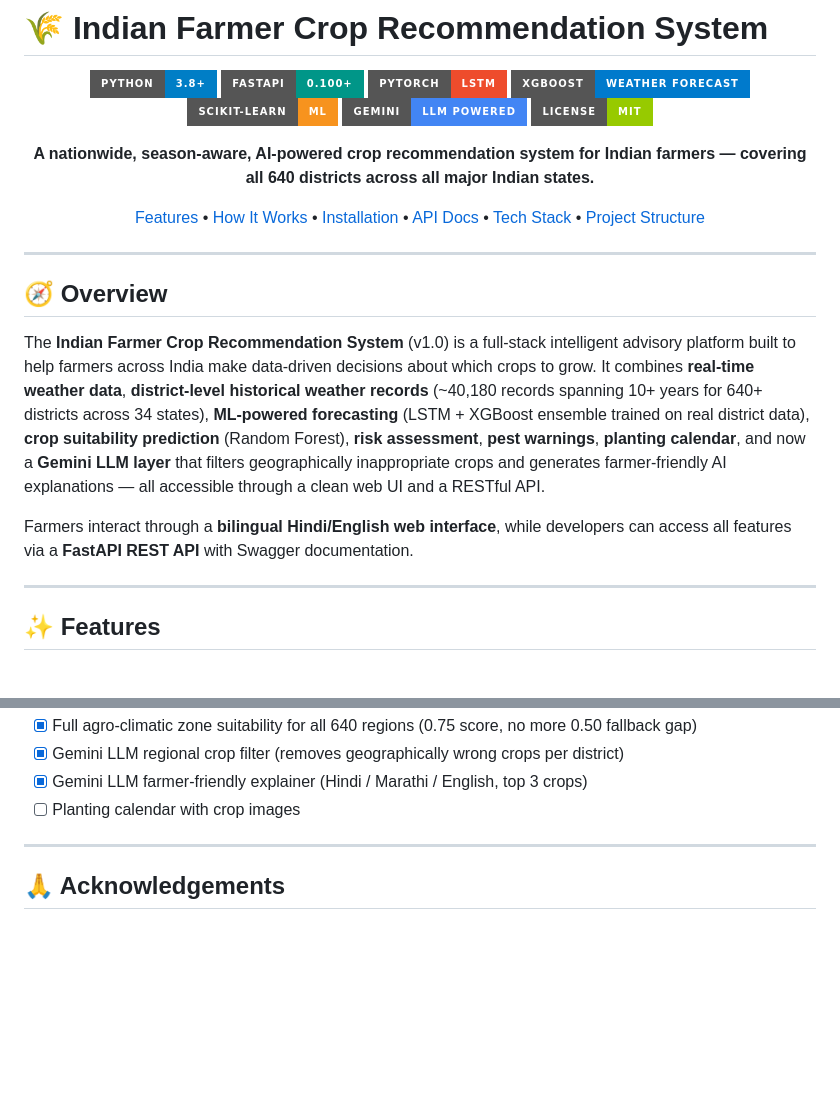
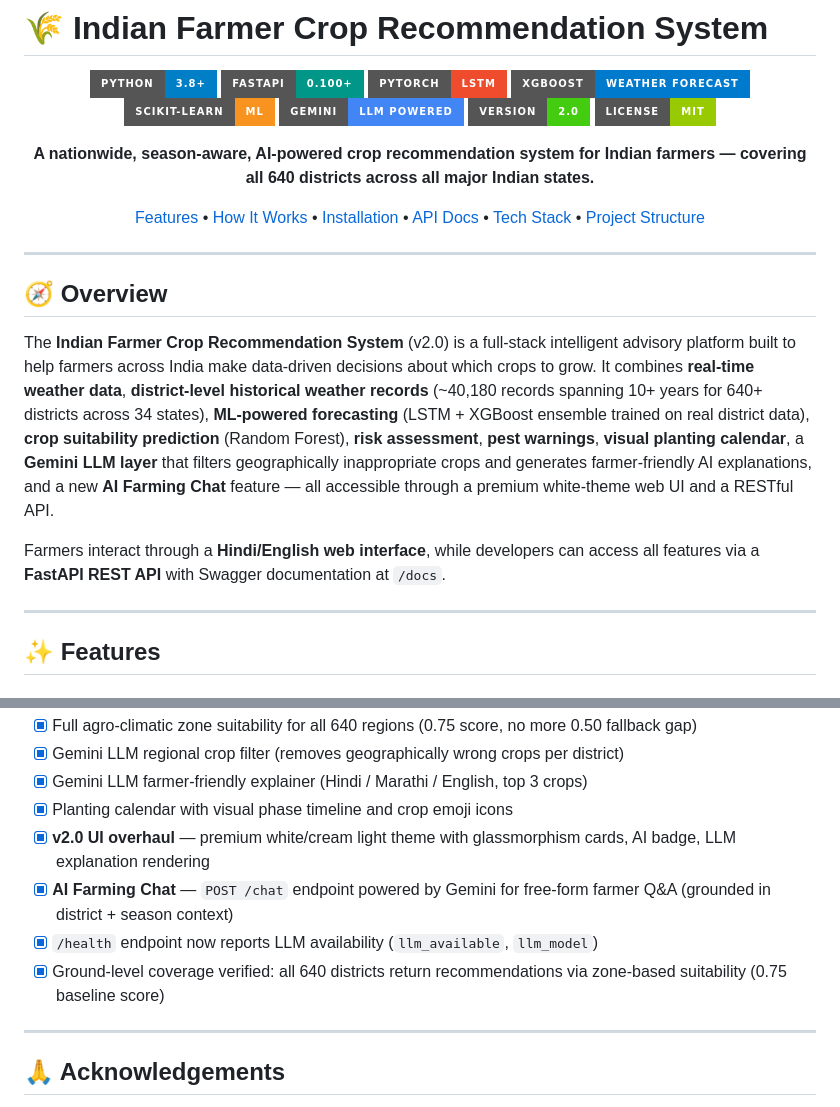
Before and after one commit to tirthch25/Indian-Farmer-Crop-Recommendation-System, a Markdown page: README.md, 2 parts joined by grey strips. Drawn GitHub-style; badges without logos; blank space fills up the shorter version.

Commit message:
docs: update README to v2.0 - all roadmap items complete

```diff
--- a/README.md
+++ b/README.md
@@ -8,6 +8,7 @@
 ![XGBoost](https://img.shields.io/badge/XGBoost-Weather%20Forecast-007ACC?style=for-the-badge)
 ![scikit-learn](https://img.shields.io/badge/Scikit--Learn-ML-F7931E?style=for-the-badge&logo=scikit-learn)
 ![Gemini](https://img.shields.io/badge/Gemini-LLM%20Powered-4285F4?style=for-the-badge&logo=google)
+![Version](https://img.shields.io/badge/Version-2.0-brightgreen?style=for-the-badge)
 ![License](https://img.shields.io/badge/License-MIT-green?style=for-the-badge)
 
 **A nationwide, season-aware, AI-powered crop recommendation system for Indian farmers — covering all 640 districts across all major Indian states.**
@@ -20,9 +21,9 @@
 
 ## 🧭 Overview
 
-The **Indian Farmer Crop Recommendation System** (v1.0) is a full-stack intelligent advisory platform built to help farmers across India make data-driven decisions about which crops to grow. It combines **real-time weather data**, **district-level historical weather records** (~40,180 records spanning 10+ years for 640+ districts across 34 states), **ML-powered forecasting** (LSTM + XGBoost ensemble trained on real district data), **crop suitability prediction** (Random Forest), **risk assessment**, **pest warnings**, **planting calendar**, and now a **Gemini LLM layer** that filters geographically inappropriate crops and generates farmer-friendly AI explanations — all accessible through a clean web UI and a RESTful API.
+The **Indian Farmer Crop Recommendation System** (v2.0) is a full-stack intelligent advisory platform built to help farmers across India make data-driven decisions about which crops to grow. It combines **real-time weather data**, **district-level historical weather records** (~40,180 records spanning 10+ years for 640+ districts across 34 states), **ML-powered forecasting** (LSTM + XGBoost ensemble trained on real district data), **crop suitability prediction** (Random Forest), **risk assessment**, **pest warnings**, **visual planting calendar**, a **Gemini LLM layer** that filters geographically inappropriate crops and generates farmer-friendly AI explanations, and a new **AI Farming Chat** feature — all accessible through a premium white-theme web UI and a RESTful API.
 
-Farmers interact through a **bilingual Hindi/English web interface**, while developers can access all features via a **FastAPI REST API** with Swagger documentation.
+Farmers interact through a **Hindi/English web interface**, while developers can access all features via a **FastAPI REST API** with Swagger documentation at `/docs`.
 
 ---
 
@@ -449,7 +450,11 @@ GEMINI_API_KEY=your_key_here
 - [x] Full agro-climatic zone suitability for all 640 regions (0.75 score, no more 0.50 fallback gap)
 - [x] Gemini LLM regional crop filter (removes geographically wrong crops per district)
 - [x] Gemini LLM farmer-friendly explainer (Hindi / Marathi / English, top 3 crops)
-- [ ] Planting calendar with crop images
+- [x] Planting calendar with visual phase timeline and crop emoji icons
+- [x] **v2.0 UI overhaul** — premium white/cream light theme with glassmorphism cards, AI badge, LLM explanation rendering
+- [x] **AI Farming Chat** — `POST /chat` endpoint powered by Gemini for free-form farmer Q&A (grounded in district + season context)
+- [x] `/health` endpoint now reports LLM availability (`llm_available`, `llm_model`)
+- [x] Ground-level coverage verified: all 640 districts return recommendations via zone-based suitability (0.75 baseline score)
 
 ---
 
```
